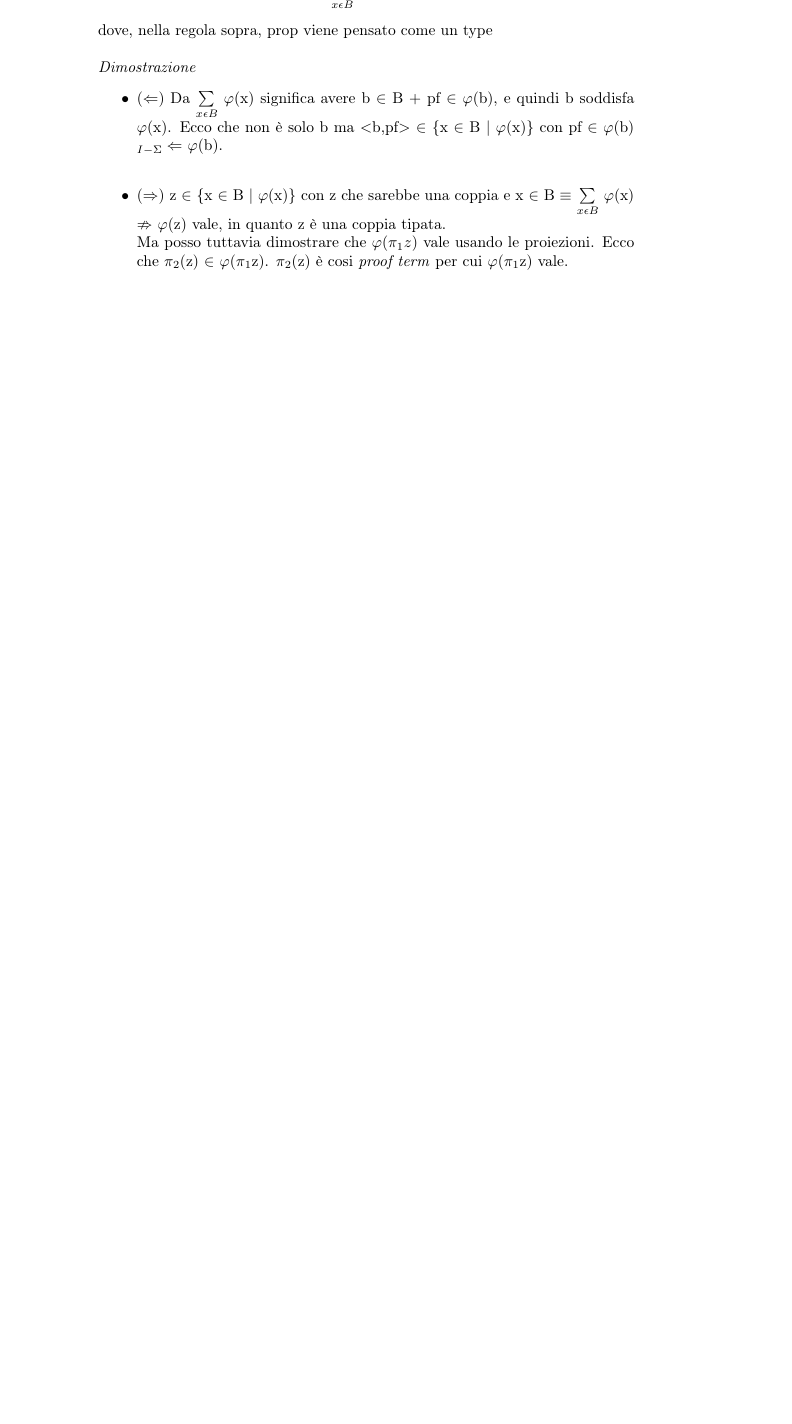
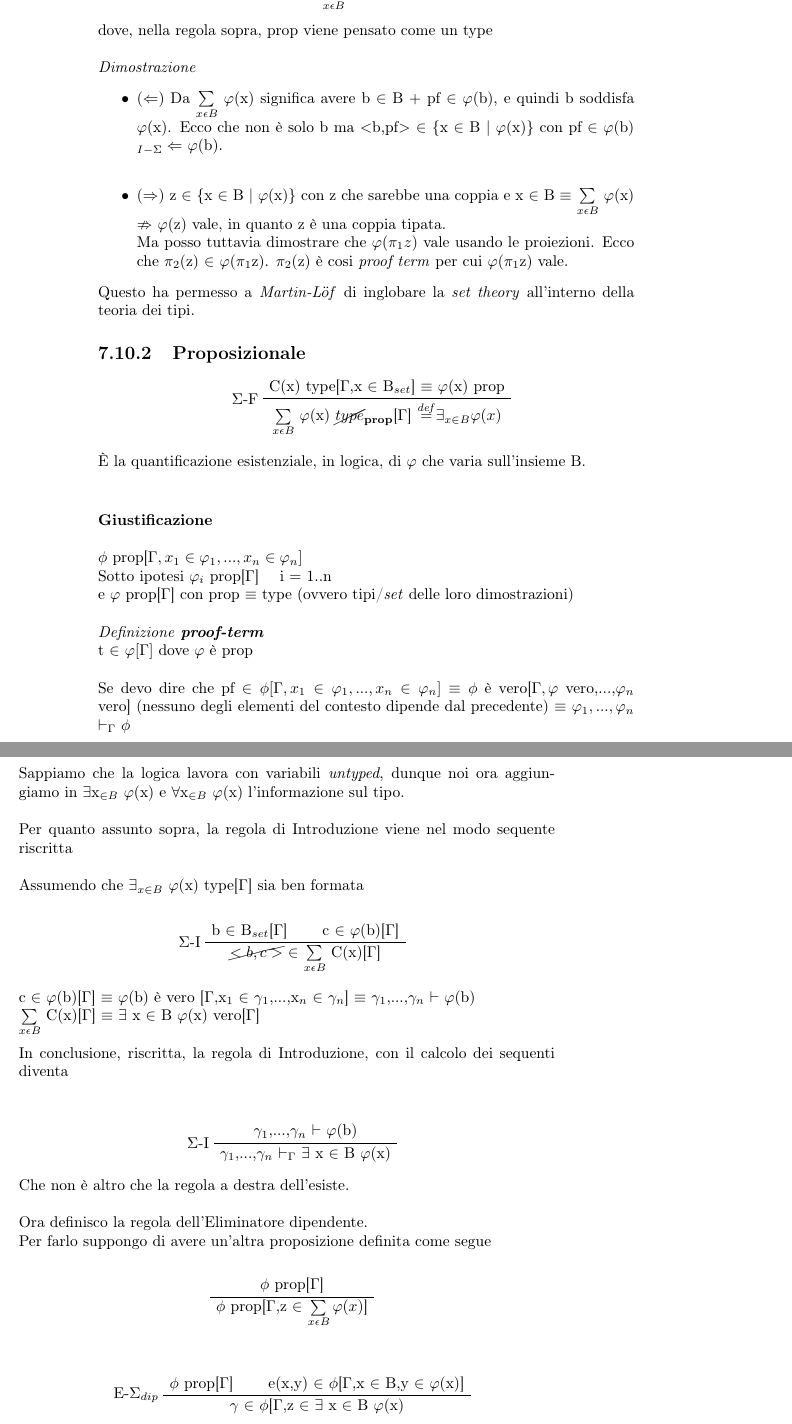
Before and after one commit to esignor/teoria-dei-tipi, a LaTeX book (Esame-Teoria_dei_tipi.tex, which reads content/capitolo7.tex): part of page 70 of 70 before the commit and two parts of pages 70 and 71 of 72 after it, the two joined at a grey line, cut at the place of the change, the shorter picture padded with empty space. Compiled offline with pdfLaTeX.

Commit message:
Terminata lezione 19 sui diversi usi del tipo della somma indiciata

```diff
--- a/Esame-Teoria_dei_tipi.tex
+++ b/Esame-Teoria_dei_tipi.tex
@@ -18,6 +18,7 @@
 \usepackage{graphicx} % per le immagini
 \usepackage[strict]{changepage}
 \usepackage[ddmmyyyy]{datetime}
+\usepackage{cancel} % barra il testo
 
 \begin{document}
 \setcounter{section}{0}
--- a/content/capitolo7.tex
+++ b/content/capitolo7.tex
@@ -668,9 +668,9 @@ L'assioma di separazione dice che dato B, insieme, esiste l'insieme ottenuto per
 Perci\`o per ogni y insieme, y \& \{x $\in$ B $|$ $\varphi$(x)\} $\Leftrightarrow$ $\varphi$(y) vale.\\
 Si pu\`o, dunque, simulare l'insieme degli y per cui vale $\varphi$(y) nel momento in cui si ha una proposizione
 \begin{prooftree}
-\AxiomC{$\varphi$(x) prop[$\Gamma$,x $\in$ B]}
-\LeftLabel{$\Sigma$-F}
-\UnaryInfC{$\sum\limits_{x \epsilon B}$ $\varphi$(x) type[$\Gamma$]}
+\AxiomC{$\varphi$(x) $\cancel{prop}_{\textbf{type}}$[$\Gamma$,x $\in$ B]}
+\LeftLabel{F-$\Sigma$}
+\UnaryInfC{$\sum\limits_{x \epsilon B}$ $\varphi$(x) $\cancel{type}_{\textbf{set}}$[$\Gamma$]}
 \end{prooftree}
 \noindent
 dove, nella regola sopra, prop viene pensato come un type\\\\
@@ -681,3 +681,71 @@ dove, nella regola sopra, prop viene pensato come un type\\\\
 \item ($\Rightarrow$) z $\in$ \{x $\in$ B $|$ $\varphi$(x)\} con z che sarebbe una coppia e x $\in$ B $\equiv$ $\sum\limits_{x \epsilon B}$ $\varphi$(x) $\nRightarrow$ $\varphi$(z) vale, in quanto z \`e una coppia tipata.\\
 Ma posso tuttavia dimostrare che $\varphi(\pi_1z)$ vale usando le proiezioni. Ecco che $\pi_2$(z) $\in$ $\varphi$($\pi_1$z). $\pi_2$(z) \`e cosi \textit{proof term} per cui $\varphi$($\pi_1$z) vale.
 \end{itemize}
+\noindent
+Questo ha permesso a \textit{Martin-L$\ddot{o}$f} di inglobare la \textit{set theory} all'interno della teoria dei tipi.
+
+\subsection{Proposizionale}
+\label{subsec:proposizionale}
+\begin{prooftree}
+\AxiomC{C(x) type[$\Gamma$,x $\in$ B$_{set}$] $\equiv$ $\varphi$(x) prop}
+\LeftLabel{$\Sigma$-F}
+\UnaryInfC{$\sum\limits_{x \epsilon B}$ $\varphi$(x) $\cancel{type}_{\textbf{prop}}$[$\Gamma$] ${\overset{\mathit{def}}{=}} \exists_{x \in B} \varphi(x)$}
+\end{prooftree}
+\noindent
+\`E la quantificazione esistenziale, in logica, di $\varphi$ che varia sull'insieme B.\\
+\noindent
+\paragraph{Giustificazione}\mbox{}\\\\
+\noindent
+$\phi$ prop[$\Gamma,x_1 \in \varphi_1,...,x_n \in \varphi_n]$\\
+\noindent Sotto ipotesi $\varphi_i$ prop[$\Gamma$] \quad i $=$ 1..n\\
+\noindent e $\varphi$ prop[$\Gamma$] con prop $\equiv$ type (ovvero tipi/\textit{set} delle loro dimostrazioni)\\\\
+\noindent
+\textit{Definizione} \textbf{\textit{proof-term}}\\ t $\in$ $\varphi[\Gamma]$ dove $\varphi$ \`e prop\\\\
+\noindent
+Se devo dire che
+pf $\in \phi[\Gamma,x_1 \in \varphi_1,...,x_n \in \varphi_n]$
+$\equiv \phi$ \`e vero[$\Gamma, \varphi$ vero,...,$\varphi_n$ vero] (nessuno degli elementi del contesto dipende dal precedente)
+$\equiv$ $\varphi_1,...,\varphi_n$ $\vdash_\Gamma$ $\phi$
+\\\\\\
+\noindent
+Sappiamo che la logica lavora con variabili \textit{untyped}, dunque noi ora aggiungiamo in  $\exists$x$_{\in B}$ $\varphi$(x) e $\forall$x$_{\in B}$ $\varphi$(x) l'informazione sul tipo.
+\\\\
+\noindent
+Per quanto assunto sopra, la regola di Introduzione viene nel modo sequente riscritta\\\\
+\noindent
+Assumendo che $\exists_{x \in B}$ $\varphi$(x) type[$\Gamma$] sia ben formata
+\begin{prooftree}
+\AxiomC{b $\in$ B$_{set}$[$\Gamma$]}
+\AxiomC{c $\in$ $\varphi$(b)[$\Gamma$]}
+\LeftLabel{$\Sigma$-I}
+\BinaryInfC{\cancel{$<b,c>$} $\in$ $\sum\limits_{x \epsilon B}$ C(x)[$\Gamma$]}
+\end{prooftree}
+\noindent
+c $\in$ $\varphi$(b)[$\Gamma$] $\equiv$ $\varphi$(b) \`e vero [$\Gamma$,x$_1$ $\in$ $\gamma_1$,...,x$_n$ $\in$ $\gamma_n$] $\equiv$ $\gamma_1$,...,$\gamma_n$ $\vdash$ $\varphi$(b)\\
+$\sum\limits_{x \epsilon B}$ C(x)[$\Gamma$] $\equiv$ $\exists$ x $\in$ B $\varphi$(x) vero[$\Gamma$]\\\\
+\noindent
+In conclusione, riscritta, la regola di Introduzione, con il calcolo dei sequenti diventa\\
+\begin{prooftree}
+\AxiomC{$\gamma_1$,...,$\gamma_n$ $\vdash$ $\varphi$(b)}
+\LeftLabel{$\Sigma$-I}
+\UnaryInfC{$\gamma_1$,...,$\gamma_n$ $\vdash_\Gamma$ $\exists$ x $\in$ B $\varphi$(x)}
+\end{prooftree}
+\noindent
+Che non \`e altro che la regola a destra dell'esiste.
+\\\\
+\noindent
+Ora definisco la regola dell'Eliminatore dipendente.\\
+\noindent
+Per farlo suppongo di avere un'altra proposizione definita come segue
+\begin{prooftree}
+\AxiomC{$\phi$ prop[$\Gamma$]}
+\UnaryInfC{$\phi$ prop[$\Gamma$,z $\in$ $\sum\limits_{x \epsilon B}\varphi(x)$]}
+\end{prooftree}
+\noindent
+
+\begin{prooftree}
+\AxiomC{$\phi$ prop[$\Gamma$]}
+\AxiomC{e(x,y) $\in$ $\phi$[$\Gamma$,x $\in$ B,y $\in$ $\varphi$(x)]}
+\LeftLabel{E-$\Sigma_{dip}$}
+\BinaryInfC{$\gamma$ $\in$ $\phi$[$\Gamma$,z $\in$ $\exists$ x $\in$ B $\varphi$(x)}
+\end{prooftree}
```
Also changed, not shown: Esame-Teoria_dei_tipi.pdf, content/capitolo7.tex (35 more changed lines).
